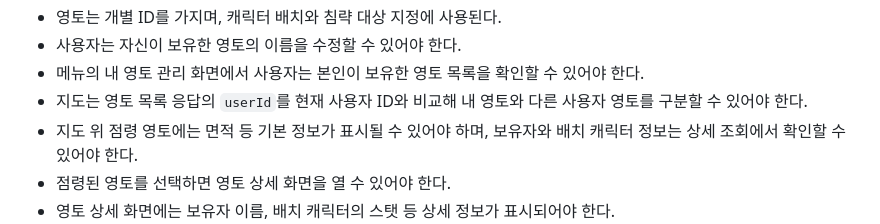
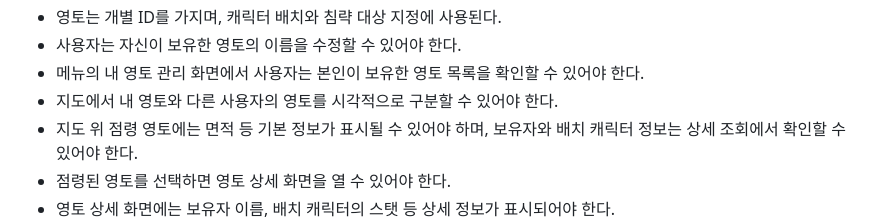
Before and after one commit to polopy07/Run_Cha, a Markdown page: docs/requirements.md, the part around the change. Drawn GitHub-style.

```diff
--- a/docs/requirements.md
+++ b/docs/requirements.md
@@ -66,7 +66,7 @@ RUN TERRITORY는 사용자가 실제 러닝을 통해 GPS 경로를 기록하고
 - 영토는 개별 ID를 가지며, 캐릭터 배치와 침략 대상 지정에 사용된다.
 - 사용자는 자신이 보유한 영토의 이름을 수정할 수 있어야 한다.
 - 메뉴의 내 영토 관리 화면에서 사용자는 본인이 보유한 영토 목록을 확인할 수 있어야 한다.
-- 지도는 영토 목록 응답의 `userId`를 현재 사용자 ID와 비교해 내 영토와 다른 사용자 영토를 구분할 수 있어야 한다.
+- 지도에서 내 영토와 다른 사용자의 영토를 시각적으로 구분할 수 있어야 한다.
 - 지도 위 점령 영토에는 면적 등 기본 정보가 표시될 수 있어야 하며, 보유자와 배치 캐릭터 정보는 상세 조회에서 확인할 수 있어야 한다.
 - 점령된 영토를 선택하면 영토 상세 화면을 열 수 있어야 한다.
 - 영토 상세 화면에는 보유자 이름, 배치 캐릭터의 스탯 등 상세 정보가 표시되어야 한다.
```
Also changed, not shown: docs/api-spec.md (+3 -3 lines), docs/system-architecture.md (+2 -2 lines).
